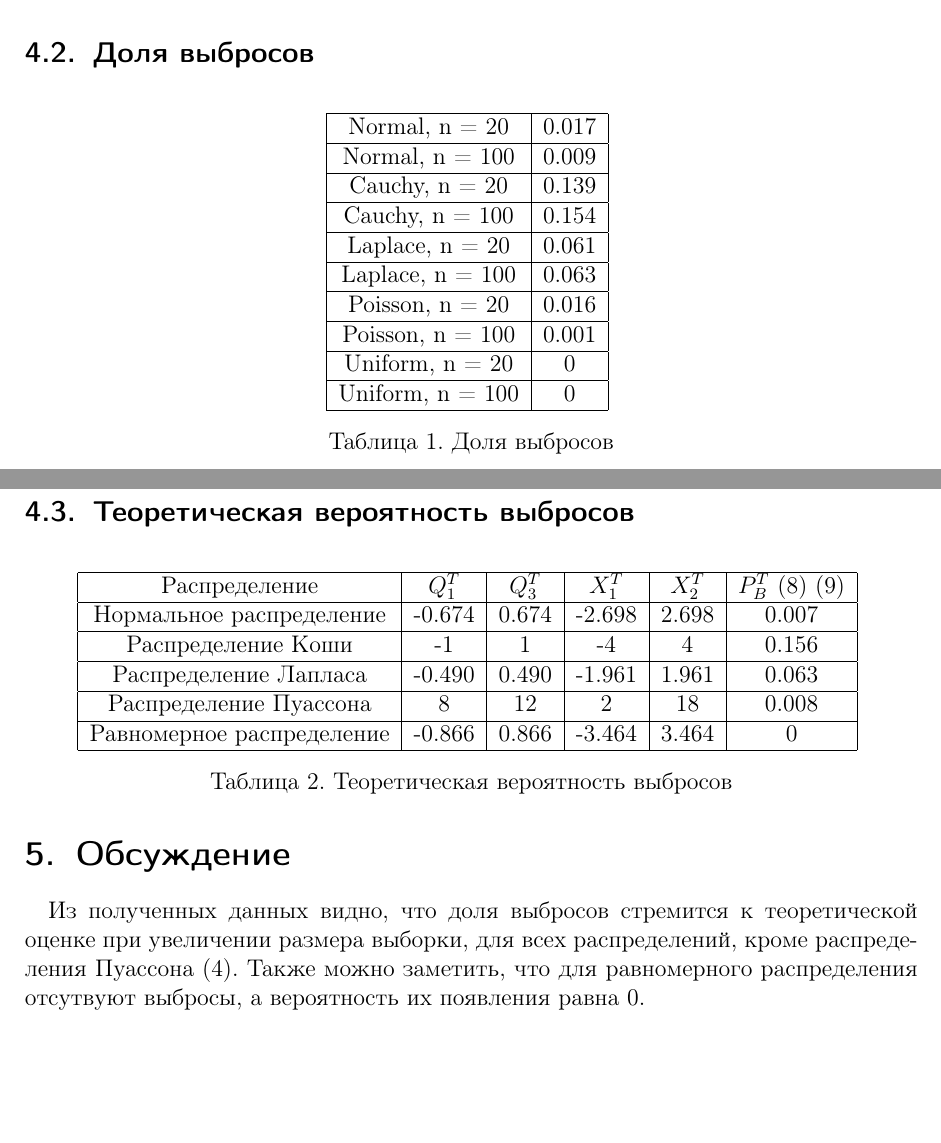
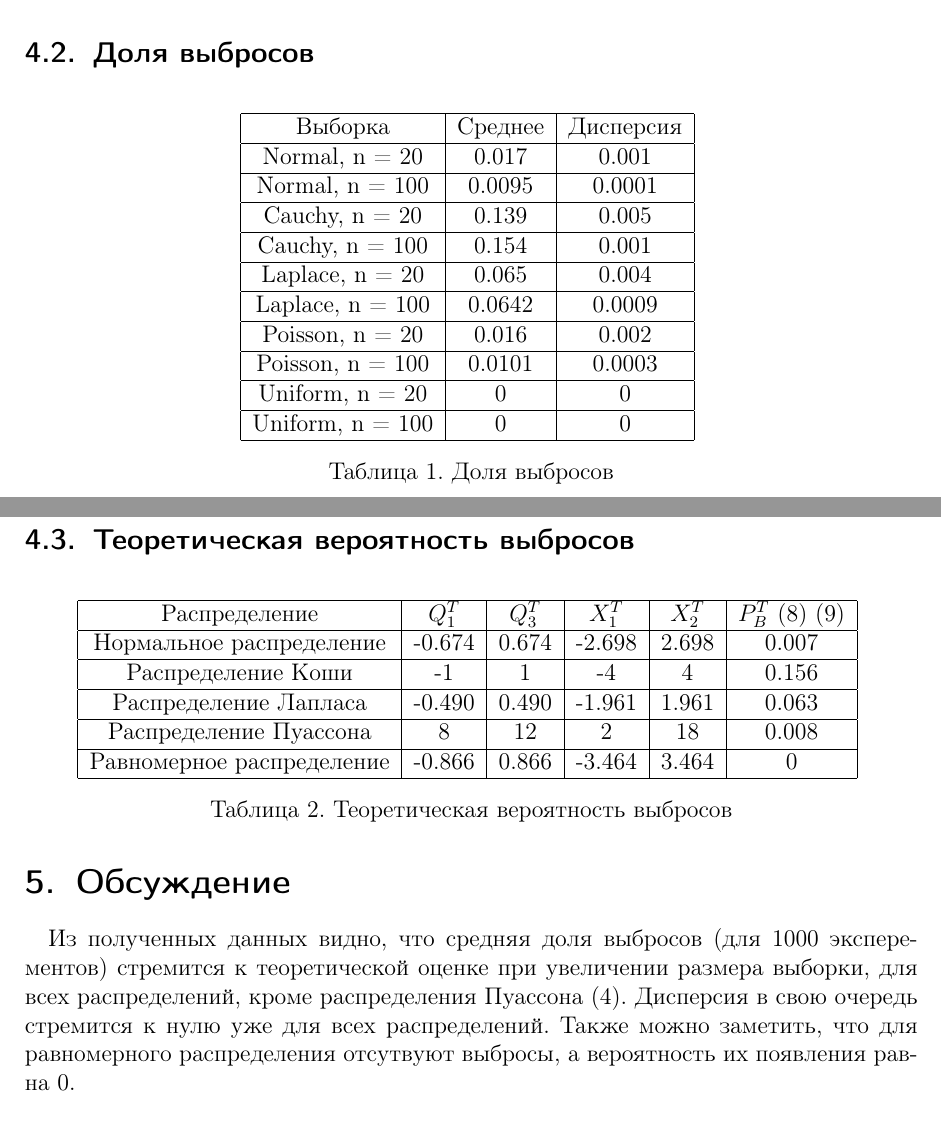
Before and after one commit to WiillyWonka/MatStat, a LaTeX document (Lab3/Lab3.tex): two parts of pages 9 and 10 of 10, joined at a grey line, cut so that both start at the same text, the shorter picture padded with empty space. Compiled offline with pdfLaTeX.

Commit message:
final fix

```diff
--- a/Lab3/Lab3.tex
+++ b/Lab3/Lab3.tex
@@ -224,27 +224,29 @@ P_B^T = P(x < X_1^T) + P(X > X_2^T) = (F(X_1^T) - P(x = X_1^T)) + (1 - F(X_2^T))
 
 \begin{table}[H]
   \centering
-\begin{tabular}{| c | c |}
+\begin{tabular}{| c | c | c |}
 \hline
- Normal, n = 20      &                   0.017 \\
+ Выборка  &   Среднее  & Дисперсия \\
 \hline
- Normal, n = 100     &                   0.009 \\
+ Normal, n = 20      &   0.017  & 0.001 \\
 \hline
- Cauchy, n = 20      &                    0.139 \\
+ Normal, n = 100     &  0.0095 & 0.0001 \\
 \hline
- Cauchy, n = 100     &                    0.154 \\
+ Cauchy, n = 20      &  0.139 & 0.005\\
 \hline
- Laplace, n = 20     &                    0.061 \\
+ Cauchy, n = 100     &  0.154 & 0.001\\
 \hline
- Laplace, n = 100    &                   0.063 \\
+ Laplace, n = 20     &  0.065 & 0.004\\
 \hline
- Poisson, n = 20     &                    0.016 \\
+ Laplace, n = 100    & 0.0642 & 0.0009 \\
 \hline
- Poisson, n = 100    &                   0.001 \\
+ Poisson, n = 20     &  0.016 & 0.002\\
 \hline
- Uniform, n = 20     &                    0 \\
+ Poisson, n = 100    &  0.0101 & 0.0003\\
 \hline
- Uniform, n = 100    &                         0 \\
+ Uniform, n = 20     & 0 & 0 \\
+\hline
+ Uniform, n = 100    &  0 & 0 \\
 \hline
 \end{tabular}
   \label{table:EjectionsProportion}
@@ -275,7 +277,7 @@ P_B^T = P(x < X_1^T) + P(X > X_2^T) = (F(X_1^T) - P(x = X_1^T)) + (1 - F(X_2^T))
 \end{table}
 
 \section{Обсуждение}
-Из полученных данных видно, что доля выбросов стремится к теоретической оценке при увеличении размера выборки, для всех распределений, кроме распределения Пуассона~\eqref{eq:Poisson}. Также можно заметить, что для равномерного распределения отсутвуют выбросы, а вероятность их появления равна 0.
+Из полученных данных видно, что средняя доля выбросов (для 1000 эксперементов) стремится к теоретической оценке при увеличении размера выборки, для всех распределений, кроме распределения Пуассона~\eqref{eq:Poisson}. Дисперсия в свою очередь стремится к нулю уже для всех распределений. Также можно заметить, что для равномерного распределения отсутвуют выбросы, а вероятность их появления равна 0.
 
 \section{Приложения}
 Репозиторий на GitHub с релизацией: \href{https://github.com/WiillyWonka/MatStat}{github.com}.
```
Also changed, not shown: Lab3/Lab3.pdf, 1 other file.
